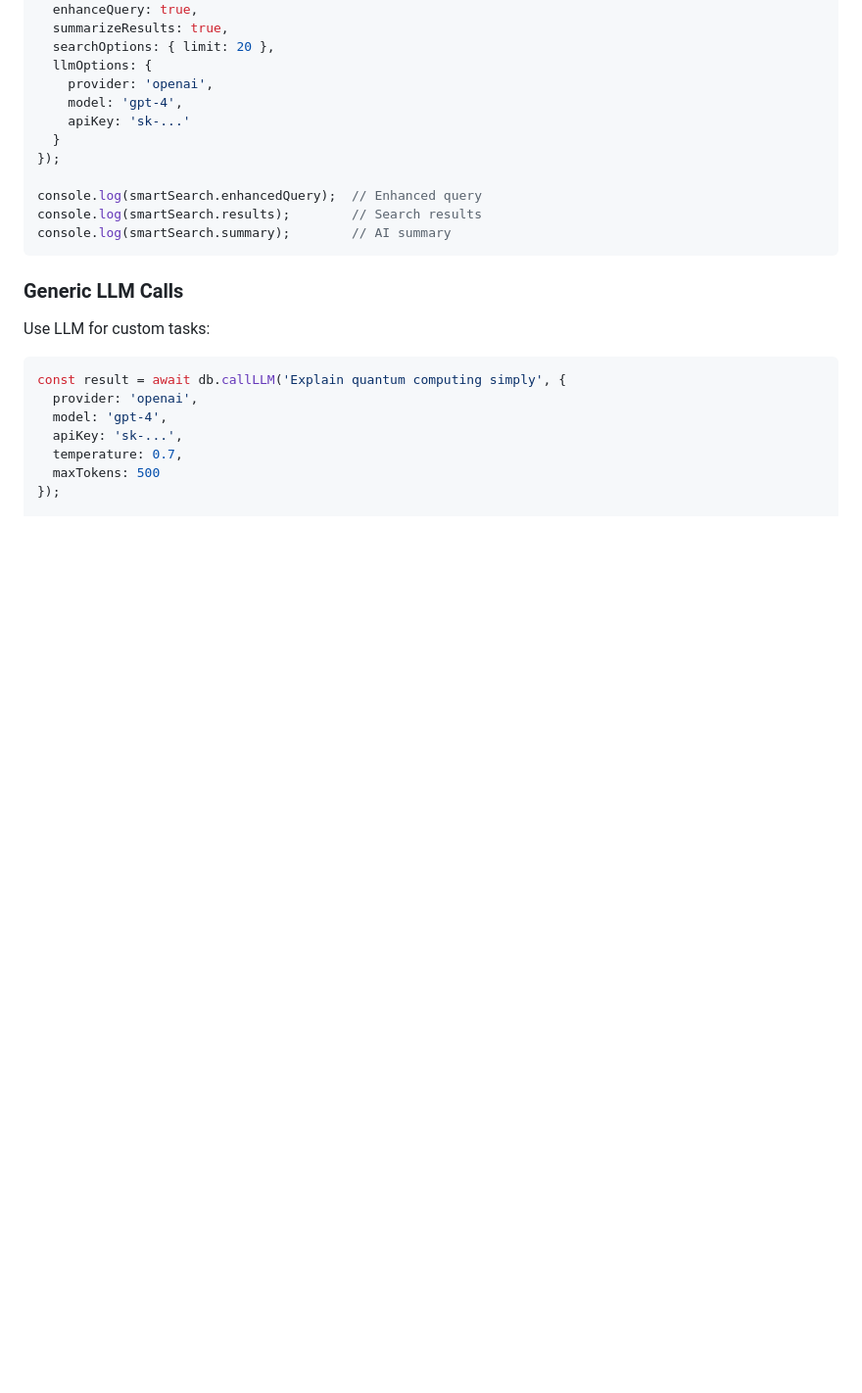
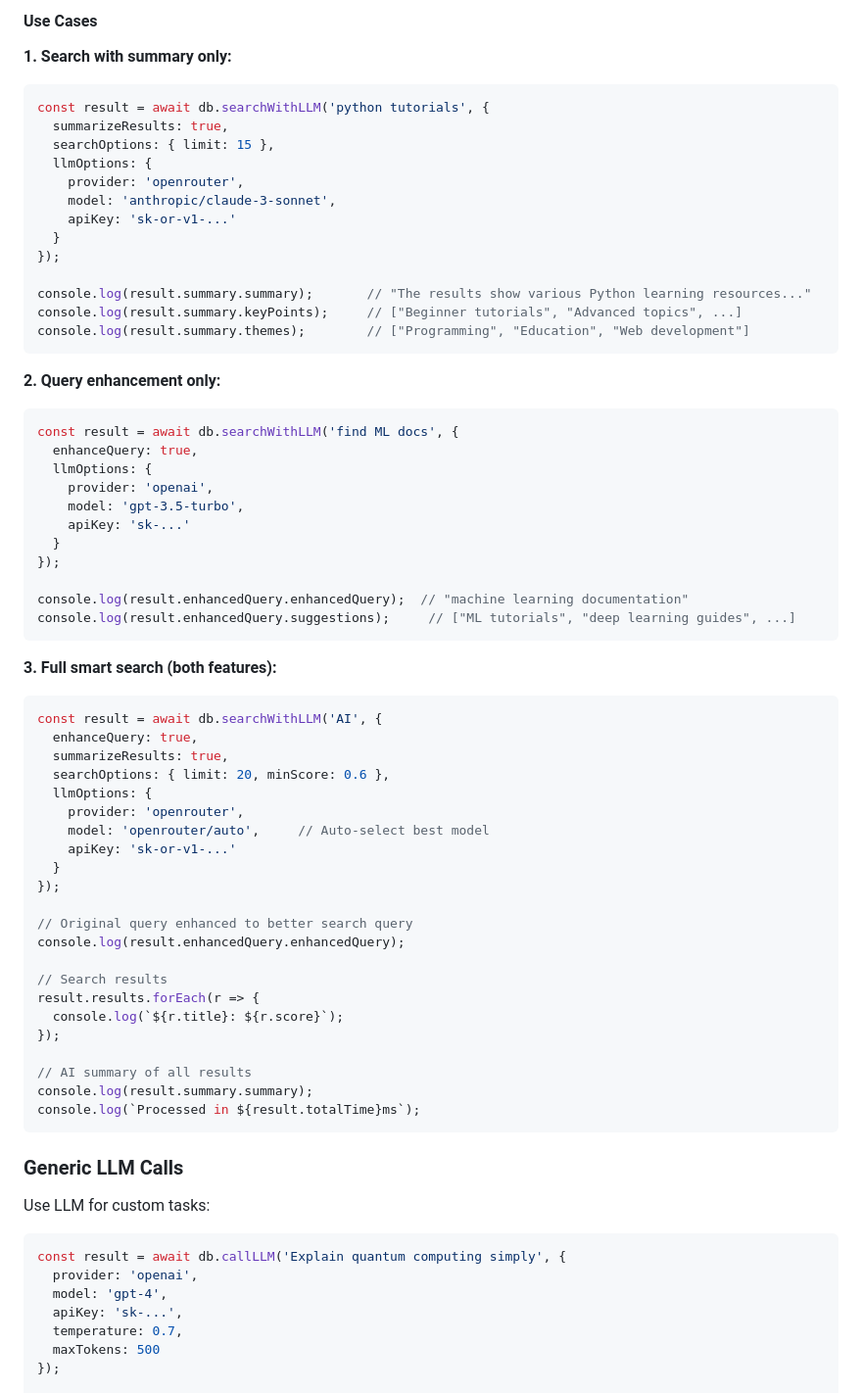
Before and after one commit to klabulan/browvec, a Markdown page: README.md, the part around one of its changes. Shown at 98% size. Rendered like a GitHub page; blank space fills up the shorter version.

````diff
--- a/README.md
+++ b/README.md
@@ -478,16 +567,61 @@ const smartSearch = await db.searchWithLLM('AI docs', {
+#### Use Cases
+
+**1. Search with summary only:**
+```typescript
+const result = await db.searchWithLLM('python tutorials', {
+  summarizeResults: true,
+  searchOptions: { limit: 15 },
+  llmOptions: {
+    provider: 'openrouter',
+    model: 'anthropic/claude-3-sonnet',
+    apiKey: 'sk-or-v1-...'
+  }
+});
+
+console.log(result.summary.summary);       // "The results show various Python learning resources..."
+console.log(result.summary.keyPoints);     // ["Beginner tutorials", "Advanced topics", ...]
+console.log(result.summary.themes);        // ["Programming", "Education", "Web development"]
+```
+
+**2. Query enhancement only:**
+```typescript
+const result = await db.searchWithLLM('find ML docs', {
   enhanceQuery: true,
-  summarizeResults: true,
-  searchOptions: { limit: 20 },
   llmOptions: {
     provider: 'openai',
-    model: 'gpt-4',
+    model: 'gpt-3.5-turbo',
     apiKey: 'sk-...'
   }
 });
 
-console.log(smartSearch.enhancedQuery);  // Enhanced query
-console.log(smartSearch.results);        // Search results
-console.log(smartSearch.summary);        // AI summary
+console.log(result.enhancedQuery.enhancedQuery);  // "machine learning documentation"
+console.log(result.enhancedQuery.suggestions);     // ["ML tutorials", "deep learning guides", ...]
+```
+
+**3. Full smart search (both features):**
+```typescript
+const result = await db.searchWithLLM('AI', {
+  enhanceQuery: true,
+  summarizeResults: true,
+  searchOptions: { limit: 20, minScore: 0.6 },
+  llmOptions: {
+    provider: 'openrouter',
+    model: 'openrouter/auto',     // Auto-select best model
+    apiKey: 'sk-or-v1-...'
+  }
+});
+
+// Original query enhanced to better search query
+console.log(result.enhancedQuery.enhancedQuery);
+
+// Search results
+result.results.forEach(r => {
+  console.log(`${r.title}: ${r.score}`);
+});
+
+// AI summary of all results
+console.log(result.summary.summary);
+console.log(`Processed in ${result.totalTime}ms`);
 ```
 
 ### Generic LLM Calls
````
Also changed, not shown: other parts of README.md (+91 -2 lines).
